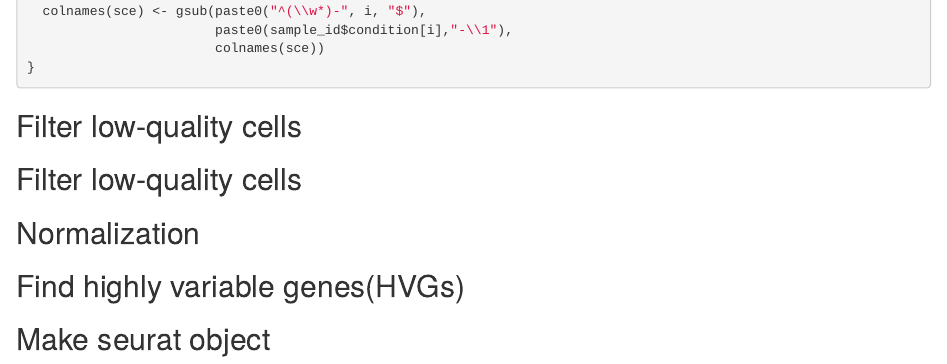
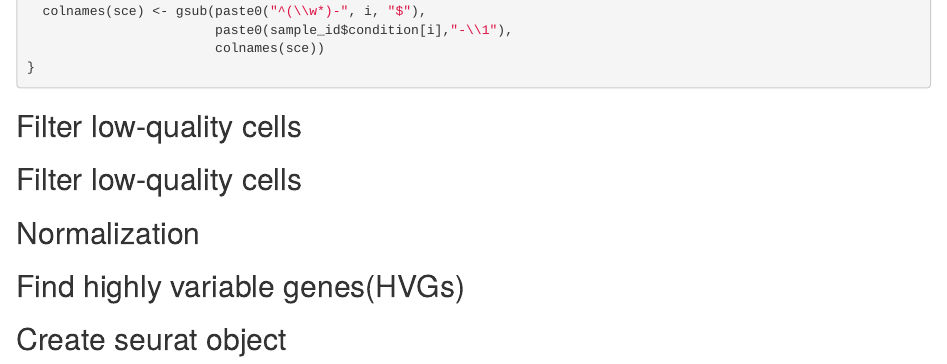
Before and after one commit to jeongminha90/scRNAseq, an R Markdown document (Preprocessing.Rmd): the page in a window 1100 px wide, from 610 px down. Rendered offline with R 4.5, knitr and Pandoc, with nearby package versions; the code chunks are not run, so their results and figures are left out.

Commit message:
Update Preprocessing.Rmd

````diff
--- a/Preprocessing.Rmd
+++ b/Preprocessing.Rmd
@@ -108,7 +108,7 @@ top.hvgs <- getTopHVGs(dec, fdr.threshold = 0.05)
 ```
 
 
-## Make seurat object
+## Create seurat object
 ```{r pressure, echo=FALSE}
 dIC_seurat3 = CreateSeuratObject(counts = counts(sce_norm), project = "iNPSC_all", min.cells = 1, min.features = 1)
 dIC_seurat3@var.genes <- top.hvgs
````
